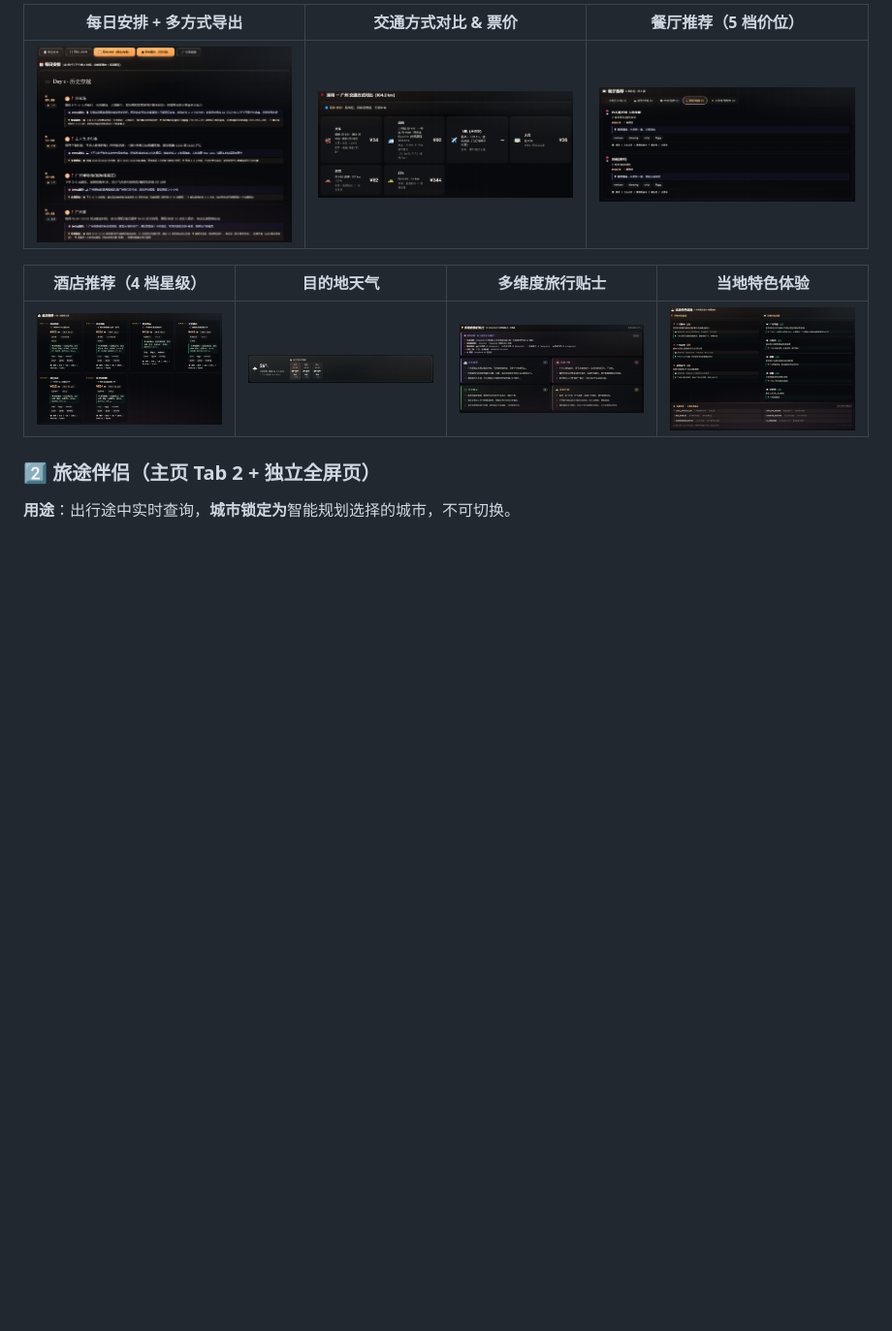
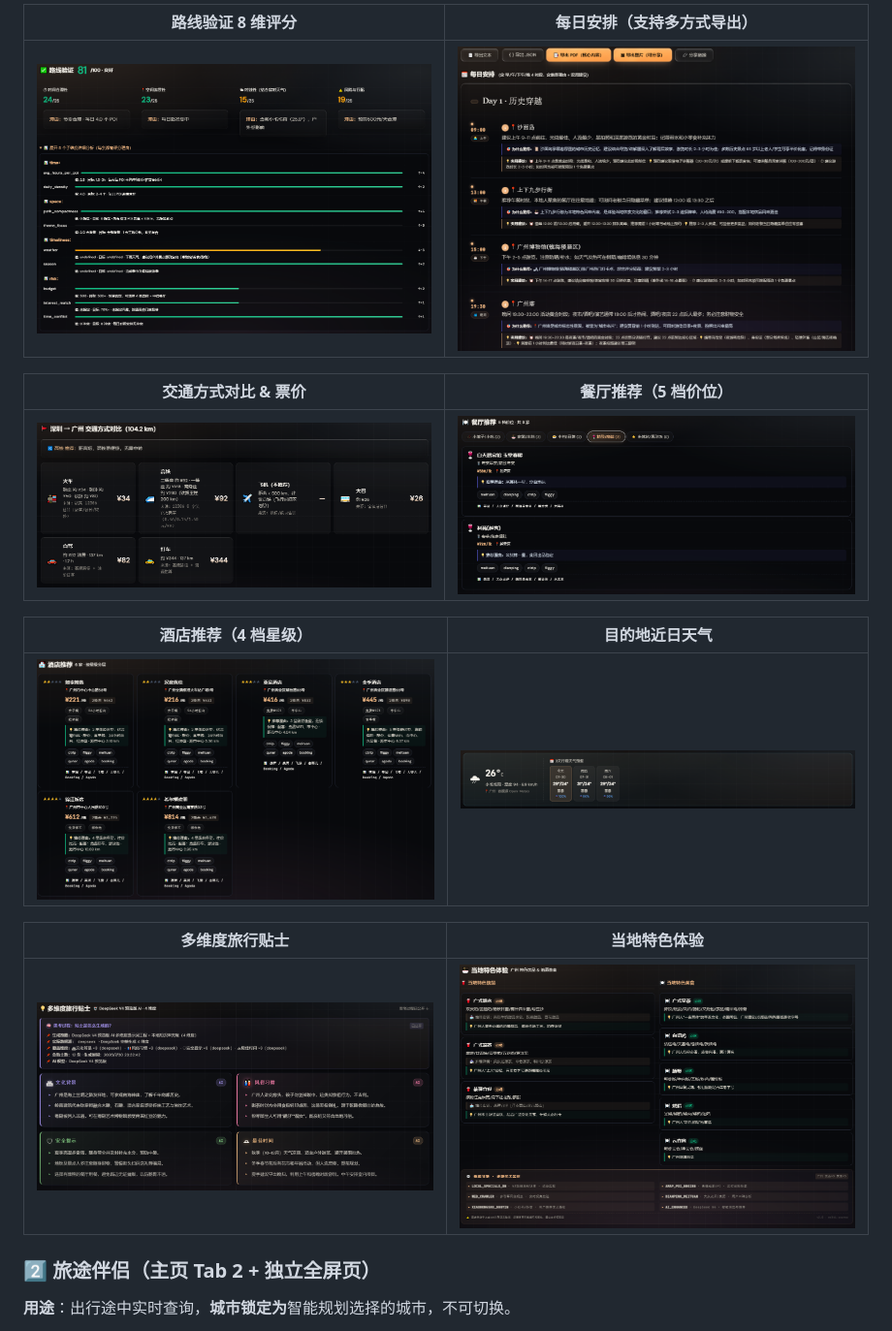
Before and after one commit to JimmyMi001/SUIT-TRAE, a Markdown page: README.md, the part around one of its changes. Shown at 97% size. GitHub-like rendering; folded sections open; blank space fills up the shorter version.

```diff
--- a/README.md
+++ b/README.md
@@ -209,13 +209,19 @@
 
-| 每日安排 + 多方式导出 | 交通方式对比 & 票价 | 餐厅推荐（5 档价位） |
-|:---:|:---:|:---:|
-| <img src="assets/screenshots/daily-itinerary-export.png" alt="每日安排" width="280" /> | <img src="assets/screenshots/transport-comparison.png" alt="交通对比" width="280" /> | <img src="assets/screenshots/restaurant-recommendation.png" alt="餐厅推荐" width="280" /> |
+| 路线验证 8 维评分 | 每日安排（支持多方式导出） |
+|:---:|:---:|
+| <img src="assets/screenshots/route-validation.png" alt="路线验证" width="520" /> | <img src="assets/screenshots/daily-itinerary-export.png" alt="每日安排" width="520" /> |
 
-| 酒店推荐（4 档星级） | 目的地天气 | 多维度旅行贴士 | 当地特色体验 |
-|:---:|:---:|:---:|:---:|
-| <img src="assets/screenshots/hotel-recommendation.png" alt="酒店推荐" width="200" /> | <img src="assets/screenshots/destination-weather.png" alt="天气" width="200" /> | <img src="assets/screenshots/multi-dim-tips.png" alt="旅行贴士" width="200" /> | <img src="assets/screenshots/local-specials.png" alt="特色体验" width="200" /> |
+| 交通方式对比 & 票价 | 餐厅推荐（5 档价位） |
+|:---:|:---:|
+| <img src="assets/screenshots/transport-comparison.png" alt="交通对比" width="520" /> | <img src="assets/screenshots/restaurant-recommendation.png" alt="餐厅推荐" width="520" /> |
 
-</details>
+| 酒店推荐（4 档星级） | 目的地近日天气 |
+|:---:|:---:|
+| <img src="assets/screenshots/hotel-recommendation.png" alt="酒店推荐" width="520" /> | <img src="assets/screenshots/destination-weather.png" alt="天气" width="520" /> |
+
+| 多维度旅行贴士 | 当地特色体验 |
+|:---:|:---:|
+| <img src="assets/screenshots/multi-dim-tips.png" alt="旅行贴士" width="520" /> | <img src="assets/screenshots/local-specials.png" alt="特色体验" width="520" /> |
 
 ### 2️⃣ 旅途伴侣（主页 Tab 2 + 独立全屏页）
 
```
Also changed, not shown: other parts of README.md (+19 -27 lines).
